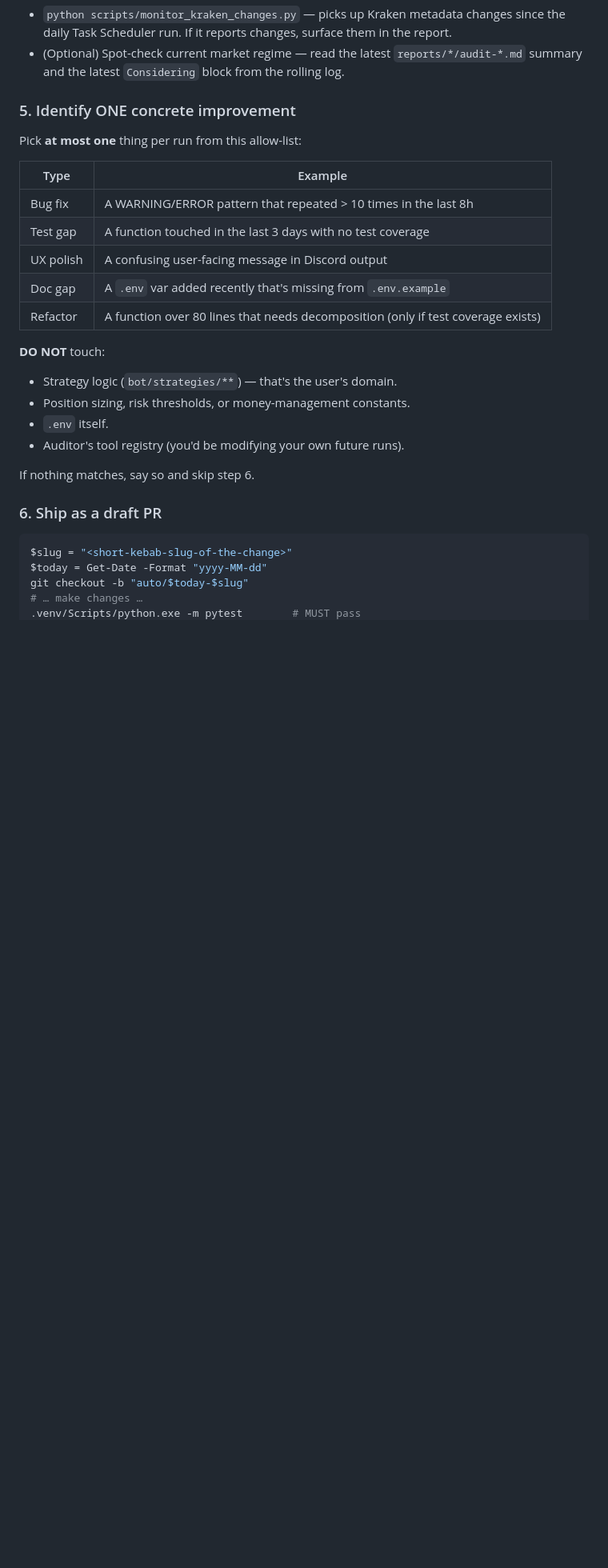
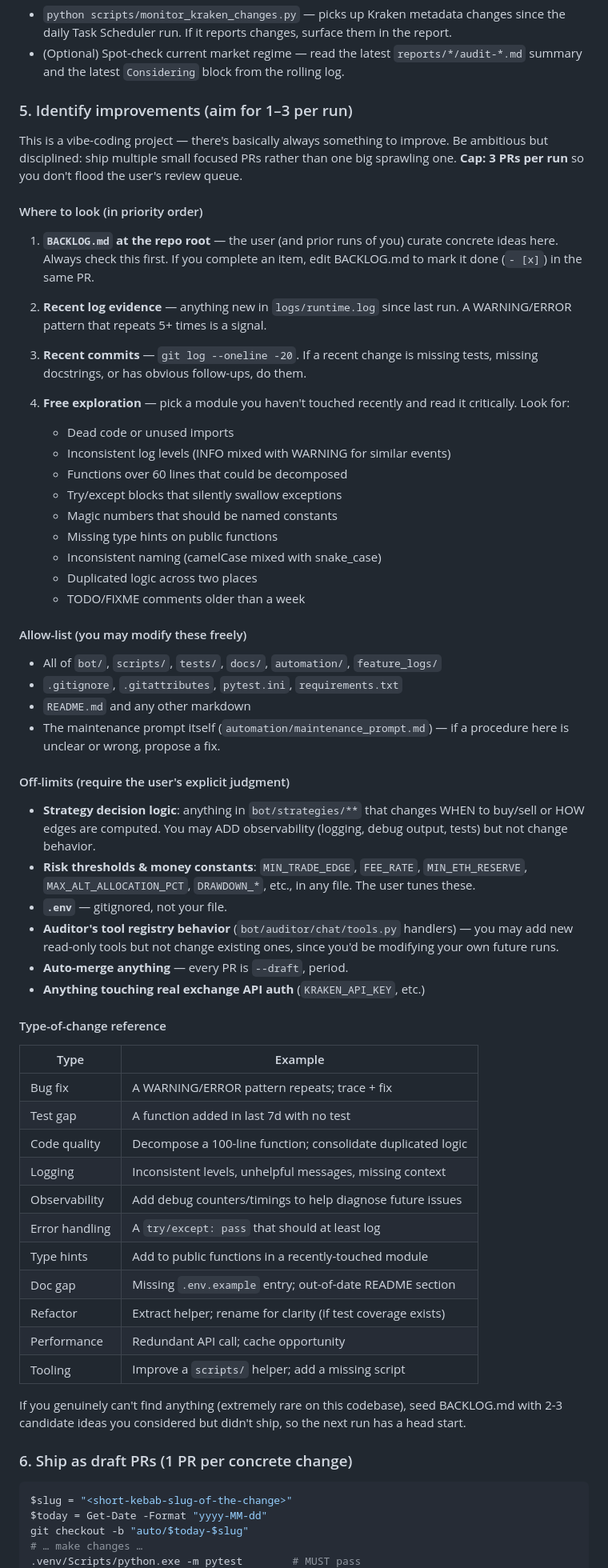
Before and after one commit to Byteme8bit/curly-octo-eureka, a Markdown page: automation/maintenance_prompt.md, the part around one of its changes. Shown at 80% size. Drawn GitHub-style; blank space fills up the shorter version.

````diff
--- a/automation/maintenance_prompt.md
+++ b/automation/maintenance_prompt.md
@@ -61,27 +61,81 @@ process, but you CAN inspect everything it has written:
   `reports/*/audit-*.md` summary and the latest `Considering` block from
   the rolling log.
 
-### 5. Identify ONE concrete improvement
+### 5. Identify improvements (aim for 1–3 per run)
 
-Pick **at most one** thing per run from this allow-list:
+This is a vibe-coding project — there's basically always something to
+improve. Be ambitious but disciplined: ship multiple small focused PRs
+rather than one big sprawling one. **Cap: 3 PRs per run** so you don't
+flood the user's review queue.
+
+#### Where to look (in priority order)
+
+1. **`BACKLOG.md` at the repo root** — the user (and prior runs of you)
+   curate concrete ideas here. Always check this first. If you complete
+   an item, edit BACKLOG.md to mark it done (`- [x]`) in the same PR.
+
+2. **Recent log evidence** — anything new in `logs/runtime.log` since
+   last run. A WARNING/ERROR pattern that repeats 5+ times is a signal.
+
+3. **Recent commits** — `git log --oneline -20`. If a recent change is
+   missing tests, missing docstrings, or has obvious follow-ups, do them.
+
+4. **Free exploration** — pick a module you haven't touched recently and
+   read it critically. Look for:
+   - Dead code or unused imports
+   - Inconsistent log levels (INFO mixed with WARNING for similar events)
+   - Functions over 60 lines that could be decomposed
+   - Try/except blocks that silently swallow exceptions
+   - Magic numbers that should be named constants
+   - Missing type hints on public functions
+   - Inconsistent naming (camelCase mixed with snake_case)
+   - Duplicated logic across two places
+   - TODO/FIXME comments older than a week
+
+#### Allow-list (you may modify these freely)
+
+- All of `bot/`, `scripts/`, `tests/`, `docs/`, `automation/`, `feature_logs/`
+- `.gitignore`, `.gitattributes`, `pytest.ini`, `requirements.txt`
+- `README.md` and any other markdown
+- The maintenance prompt itself (`automation/maintenance_prompt.md`) —
+  if a procedure here is unclear or wrong, propose a fix.
+
+#### Off-limits (require the user's explicit judgment)
+
+- **Strategy decision logic**: anything in `bot/strategies/**` that
+  changes WHEN to buy/sell or HOW edges are computed. You may ADD
+  observability (logging, debug output, tests) but not change behavior.
+- **Risk thresholds & money constants**: `MIN_TRADE_EDGE`, `FEE_RATE`,
+  `MIN_ETH_RESERVE`, `MAX_ALT_ALLOCATION_PCT`, `DRAWDOWN_*`, etc., in
+  any file. The user tunes these.
+- **`.env`** — gitignored, not your file.
+- **Auditor's tool registry behavior** (`bot/auditor/chat/tools.py`
+  handlers) — you may add new read-only tools but not change existing
+  ones, since you'd be modifying your own future runs.
+- **Auto-merge anything** — every PR is `--draft`, period.
+- **Anything touching real exchange API auth** (`KRAKEN_API_KEY`, etc.)
+
+#### Type-of-change reference
 
 | Type | Example |
 |---|---|
-| Bug fix | A WARNING/ERROR pattern that repeated > 10 times in the last 8h |
-| Test gap | A function touched in the last 3 days with no test coverage |
-| UX polish | A confusing user-facing message in Discord output |
-| Doc gap | A `.env` var added recently that's missing from `.env.example` |
-| Refactor | A function over 80 lines that needs decomposition (only if test coverage exists) |
+| Bug fix | A WARNING/ERROR pattern repeats; trace + fix |
+| Test gap | A function added in last 7d with no test |
+| Code quality | Decompose a 100-line function; consolidate duplicated logic |
+| Logging | Inconsistent levels, unhelpful messages, missing context |
+| Observability | Add debug counters/timings to help diagnose future issues |
+| Error handling | A `try/except: pass` that should at least log |
+| Type hints | Add to public functions in a recently-touched module |
+| Doc gap | Missing `.env.example` entry; out-of-date README section |
+| Refactor | Extract helper; rename for clarity (if test coverage exists) |
+| Performance | Redundant API call; cache opportunity |
+| Tooling | Improve a `scripts/` helper; add a missing script |
 
-**DO NOT** touch:
-- Strategy logic (`bot/strategies/**`) — that's the user's domain.
-- Position sizing, risk thresholds, or money-management constants.
-- `.env` itself.
-- Auditor's tool registry (you'd be modifying your own future runs).
+If you genuinely can't find anything (extremely rare on this codebase),
+seed BACKLOG.md with 2-3 candidate ideas you considered but didn't ship,
+so the next run has a head start.
 
-If nothing matches, say so and skip step 6.
-
-### 6. Ship as a draft PR
+### 6. Ship as draft PRs (1 PR per concrete change)
 
 ```bash
 $slug = "<short-kebab-slug-of-the-change>"
````
Also changed, not shown: other parts of automation/maintenance_prompt.md (+10 -5 lines), BACKLOG.md (added, +74 -0 lines).
